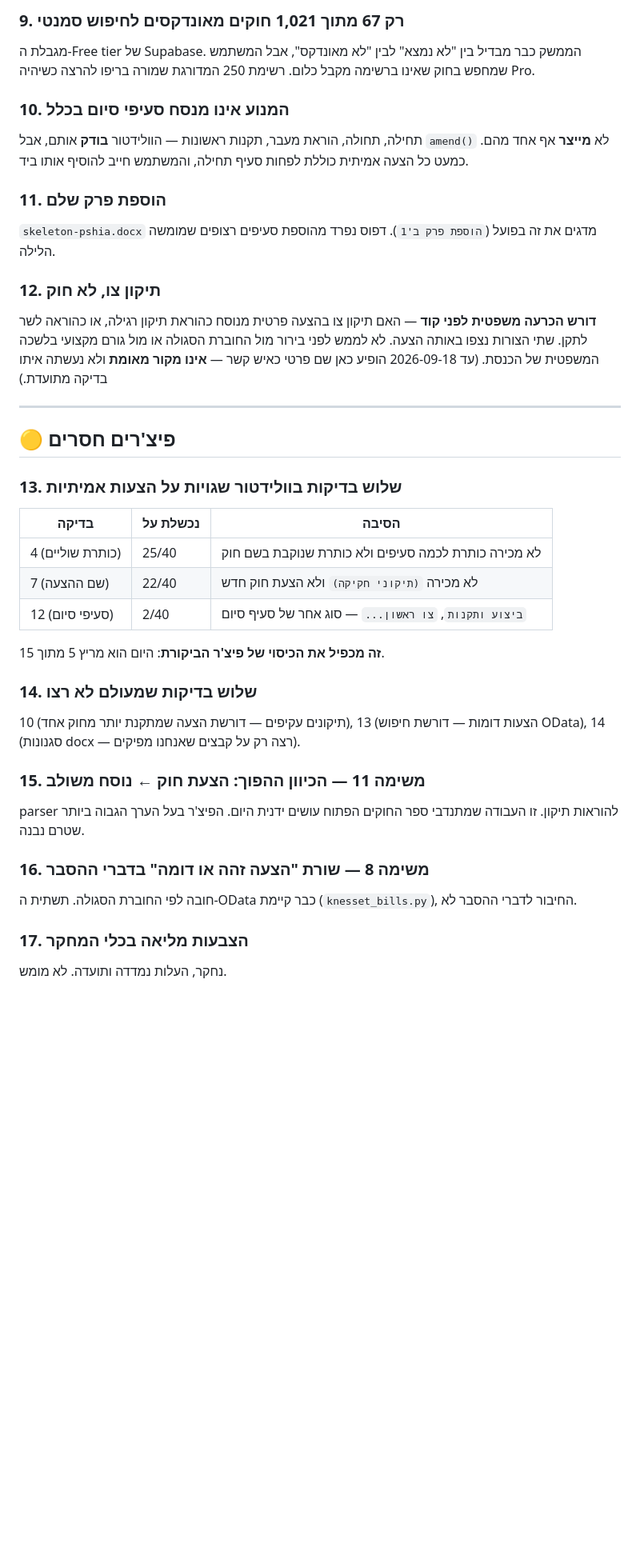
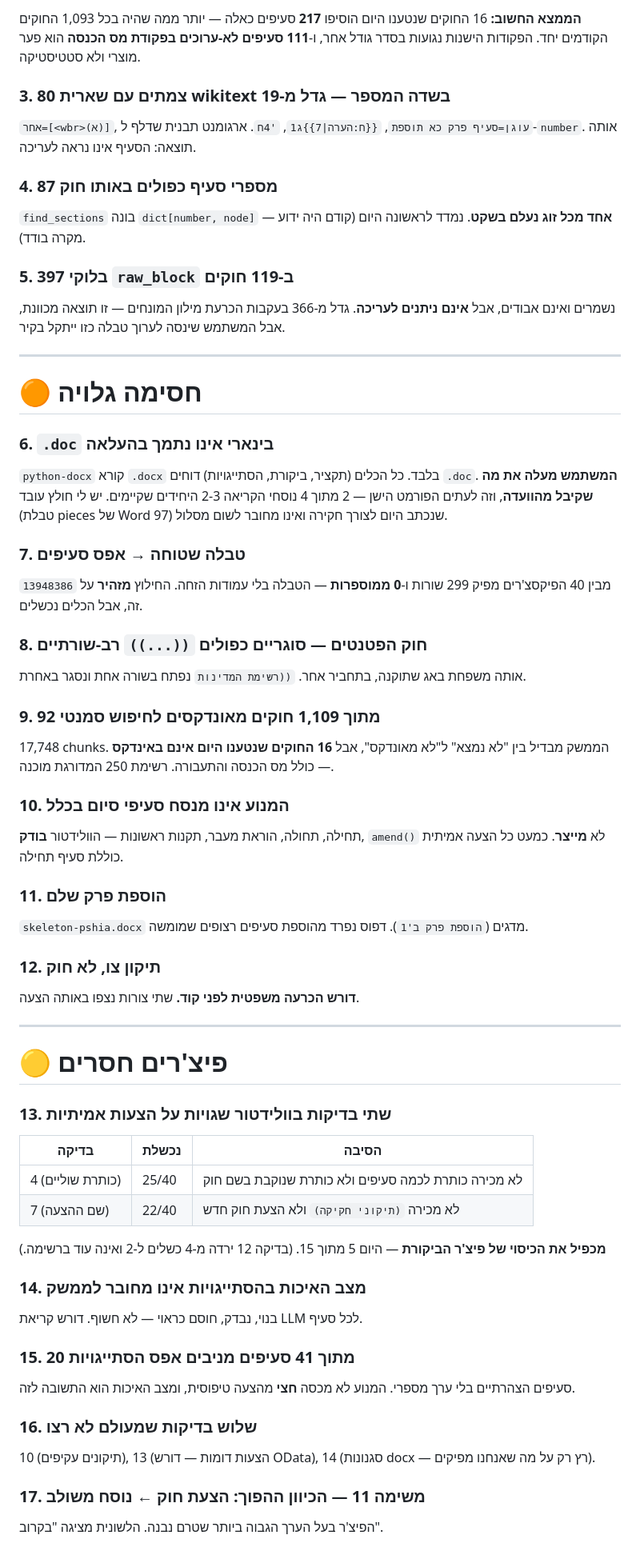
Before and after one commit to barkk678-lgtm/legislator, a Markdown page: docs/open-gaps.md, the part around one of its changes. Shown at 80% size. Drawn GitHub-style; blank space fills up the shorter version.

```diff
--- a/docs/open-gaps.md
+++ b/docs/open-gaps.md
@@ -83,60 +66,96 @@ ingest/פרסר, לא בעיית מספור — לא נפתרה על ידי תי
 
-### 9. רק 67 מתוך 1,021 חוקים מאונדקסים לחיפוש סמנטי
+**הממצא החשוב:** 16 החוקים שנטענו היום הוסיפו **217** סעיפים כאלה —
+יותר ממה שהיה בכל 1,093 החוקים הקודמים יחד. הפקודות הישנות נגועות
+בסדר גודל אחר, ו-**111 סעיפים לא-ערוכים בפקודת מס הכנסה** הוא פער
+מוצרי ולא סטטיסטיקה.
 
-מגבלת ה-Free tier של Supabase. הממשק כבר מבדיל בין "לא נמצא"
-לבין "לא מאונדקס", אבל המשתמש שמחפש בחוק שאינו ברשימה מקבל כלום.
-רשימת 250 המדורגת שמורה בריפו להרצה כשיהיה Pro.
+### 3. 80 צמתים עם שארית wikitext בשדה המספר — **גדל מ-19**
+
+`אחר=[<wbr>(א)]`, `עוגן=סעיף פרק כא תוספת`, `{{ח:הערה|7}}ג1`, `'4ח`.
+ארגומנט תבנית שדלף ל-`number`. אותה תוצאה: הסעיף אינו נראה לעריכה.
+
+### 4. 87 מספרי סעיף כפולים באותו חוק
+
+`find_sections` בונה `dict[number, node]` — **אחד מכל זוג נעלם
+בשקט**. נמדד לראשונה היום (קודם היה ידוע מקרה בודד).
+
+### 5. 397 בלוקי `raw_block` ב-119 חוקים
+
+נשמרים ואינם אבודים, אבל **אינם ניתנים לעריכה**. גדל מ-366 בעקבות
+הכרעת מילון המונחים — זו תוצאה מכוונת, אבל המשתמש שינסה לערוך
+טבלה כזו ייתקל בקיר.
+
+---
+
+# 🟠 חסימה גלויה
+
+### 6. `.doc` בינארי אינו נתמך בהעלאה
+
+`python-docx` קורא `.docx` בלבד. כל הכלים (תקציר, ביקורת,
+הסתייגויות) דוחים `.doc`. **המשתמש מעלה את מה שקיבל מהוועדה**, וזה
+לעתים הפורמט הישן — 2 מתוך 4 נוסחי הקריאה 2-3 היחידים שקיימים.
+יש לי חולץ עובד (טבלת pieces של Word 97) שנכתב היום לצורך חקירה
+ואינו מחובר לשום מסלול.
+
+### 7. טבלה שטוחה → אפס סעיפים
+
+`13948386` מבין 40 הפיקסצ'רים מפיק 299 שורות ו-**0 ממוספרות** —
+הטבלה בלי עמודות הזחה. החילוץ **מזהיר** על זה, אבל הכלים נכשלים.
+
+### 8. חוק הפטנטים — סוגריים כפולים `((...))` רב-שורתיים
+
+אותה משפחת באג שתוקנה, בתחביר אחר. `((רשימת המדינות` נפתח בשורה
+אחת ונסגר באחרת.
+
+### 9. 92 מתוך 1,109 חוקים מאונדקסים לחיפוש סמנטי
+
+17,748 chunks. הממשק מבדיל בין "לא נמצא" ל"לא מאונדקס", אבל
+**16 החוקים שנטענו היום אינם באינדקס** — כולל מס הכנסה והתעבורה.
+רשימת 250 המדורגת מוכנה.
 
 ### 10. המנוע אינו מנסח סעיפי סיום בכלל
 
-תחילה, תחולה, הוראת מעבר, תקנות ראשונות — הוולידטור **בודק**
-אותם, אבל `amend()` לא **מייצר** אף אחד מהם. כמעט כל הצעה
-אמיתית כוללת לפחות סעיף תחילה, והמשתמש חייב להוסיף אותו ביד.
+תחילה, תחולה, הוראת מעבר, תקנות ראשונות — הוולידטור **בודק**,
+`amend()` לא **מייצר**. כמעט כל הצעה אמיתית כוללת סעיף תחילה.
 
 ### 11. הוספת פרק שלם
 
-`skeleton-pshia.docx` מדגים את זה בפועל (`הוספת פרק ב'1`). דפוס
-נפרד מהוספת סעיפים רצופים שמומשה הלילה.
+`skeleton-pshia.docx` מדגים (`הוספת פרק ב'1`). דפוס נפרד מהוספת
+סעיפים רצופים שמומשה.
 
 ### 12. תיקון צו, לא חוק
 
-**דורש הכרעה משפטית לפני קוד** — האם תיקון צו בהצעה פרטית מנוסח
-כהוראת תיקון רגילה, או כהוראה לשר לתקן. שתי הצורות נצפו באותה
-הצעה. לא לממש לפני בירור מול החוברת הסגולה או מול גורם מקצועי
-בלשכה המשפטית של הכנסת. (עד 2026-09-18 הופיע כאן שם פרטי כאיש
-קשר — **אינו מקור מאומת** ולא נעשתה איתו בדיקה מתועדת.)
+**דורש הכרעה משפטית לפני קוד.** שתי צורות נצפו באותה הצעה.
 
 ---
 
-## 🟡 פיצ'רים חסרים
+# 🟡 פיצ'רים חסרים
 
-### 13. שלוש בדיקות בוולידטור שגויות על הצעות אמיתיות
+### 13. שתי בדיקות בוולידטור שגויות על הצעות אמיתיות
 
-| בדיקה | נכשלת על | הסיבה |
+| בדיקה | נכשלת | הסיבה |
 |---|---|---|
 | 4 (כותרת שוליים) | 25/40 | לא מכירה כותרת לכמה סעיפים ולא כותרת שנוקבת בשם חוק |
 | 7 (שם ההצעה) | 22/40 | לא מכירה `(תיקוני חקיקה)` ולא הצעת חוק חדש |
-| 12 (סעיפי סיום) | 2/40 | `ביצוע ותקנות`, `צו ראשון...` — סוג אחר של סעיף סיום |
 
-**זה מכפיל את הכיסוי של פיצ'ר הביקורת**: היום הוא מריץ 5 מתוך 15.
+**מכפיל את הכיסוי של פיצ'ר הביקורת** — היום 5 מתוך 15.
+(בדיקה 12 ירדה מ-4 כשלים ל-2 ואינה עוד ברשימה.)
 
-### 14. שלוש בדיקות שמעולם לא רצו
+### 14. מצב האיכות בהסתייגויות אינו מחובר לממשק
 
-10 (תיקונים עקיפים — דורשת הצעה שמתקנת יותר מחוק אחד), 13 (הצעות
-דומות — דורשת חיפוש OData), 14 (סגנונות docx — רצה רק על קבצים
-שאנחנו מפיקים).
+בנוי, נבדק, חוסם כראוי — לא חשוף. דורש קריאת LLM לכל סעיף.
 
-### 15. משימה 11 — הכיוון ההפוך: הצעת חוק ← נוסח משולב
+### 15. 20 מתוך 41 סעיפים מניבים אפס הסתייגויות
 
-parser להוראות תיקון. זו העבודה שמתנדבי ספר החוקים הפתוח עושים
-ידנית היום. הפיצ'ר בעל הערך הגבוה ביותר שטרם נבנה.
+סעיפים הצהרתיים בלי ערך מספרי. המנוע לא מכסה **חצי** מהצעה
+טיפוסית, ומצב האיכות הוא התשובה לזה.
 
-### 16. משימה 8 — שורת "הצעה זהה או דומה" בדברי ההסבר
+### 16. שלוש בדיקות שמעולם לא רצו
 
-חובה לפי החוברת הסגולה. תשתית ה-OData כבר קיימת
-(`knesset_bills.py`), החיבור לדברי ההסבר לא.
+10 (תיקונים עקיפים), 13 (הצעות דומות — דורש OData), 14 (סגנונות
+docx — רץ רק על מה שאנחנו מפיקים).
 
-### 17. הצבעות מליאה בכלי המחקר
+### 17. משימה 11 — הכיוון ההפוך: הצעת חוק ← נוסח משולב
 
-נחקר, העלות נמדדה ותועדה. לא מומש.
+הפיצ'ר בעל הערך הגבוה ביותר שטרם נבנה. הלשונית מציגה "בקרוב".
 
```
Also changed, not shown: other parts of docs/open-gaps.md (+78 -91 lines).
